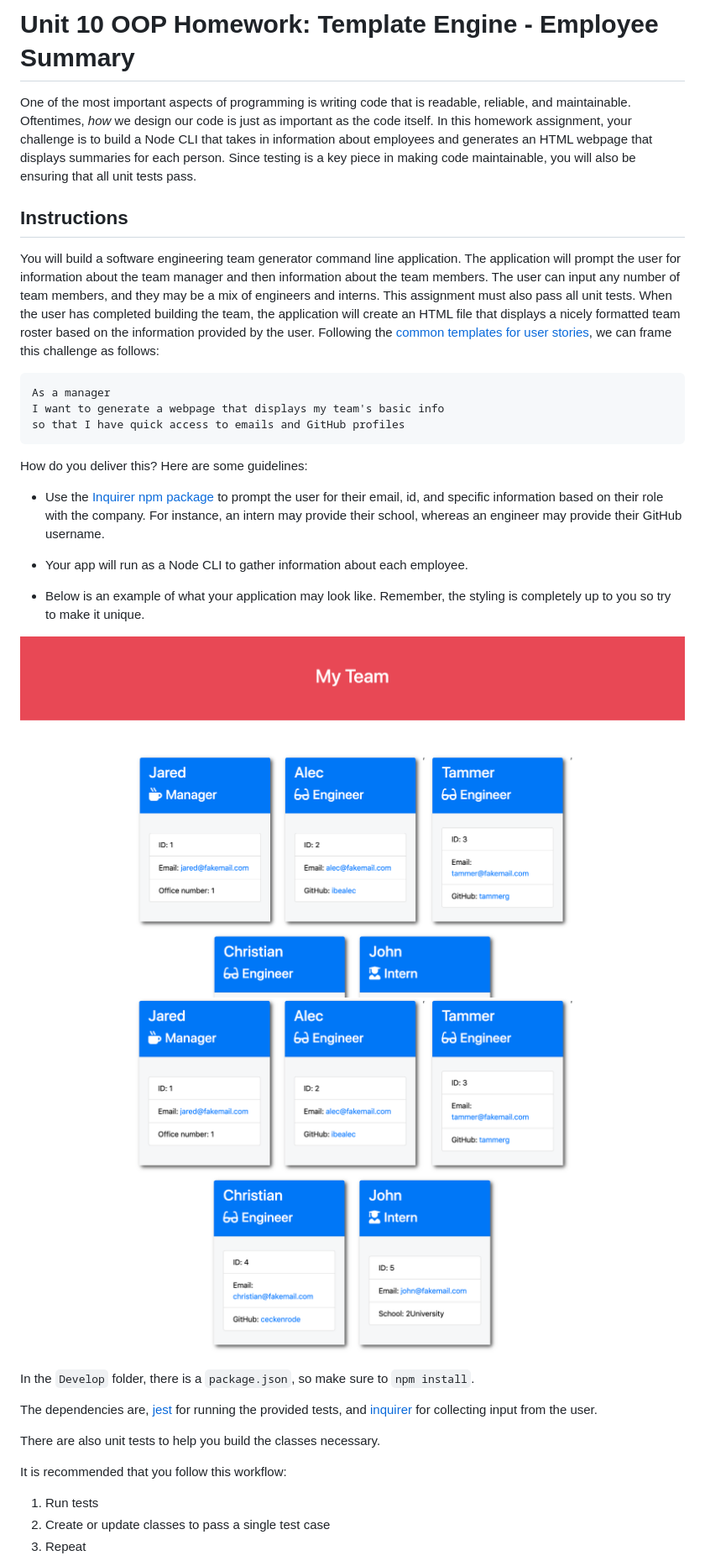
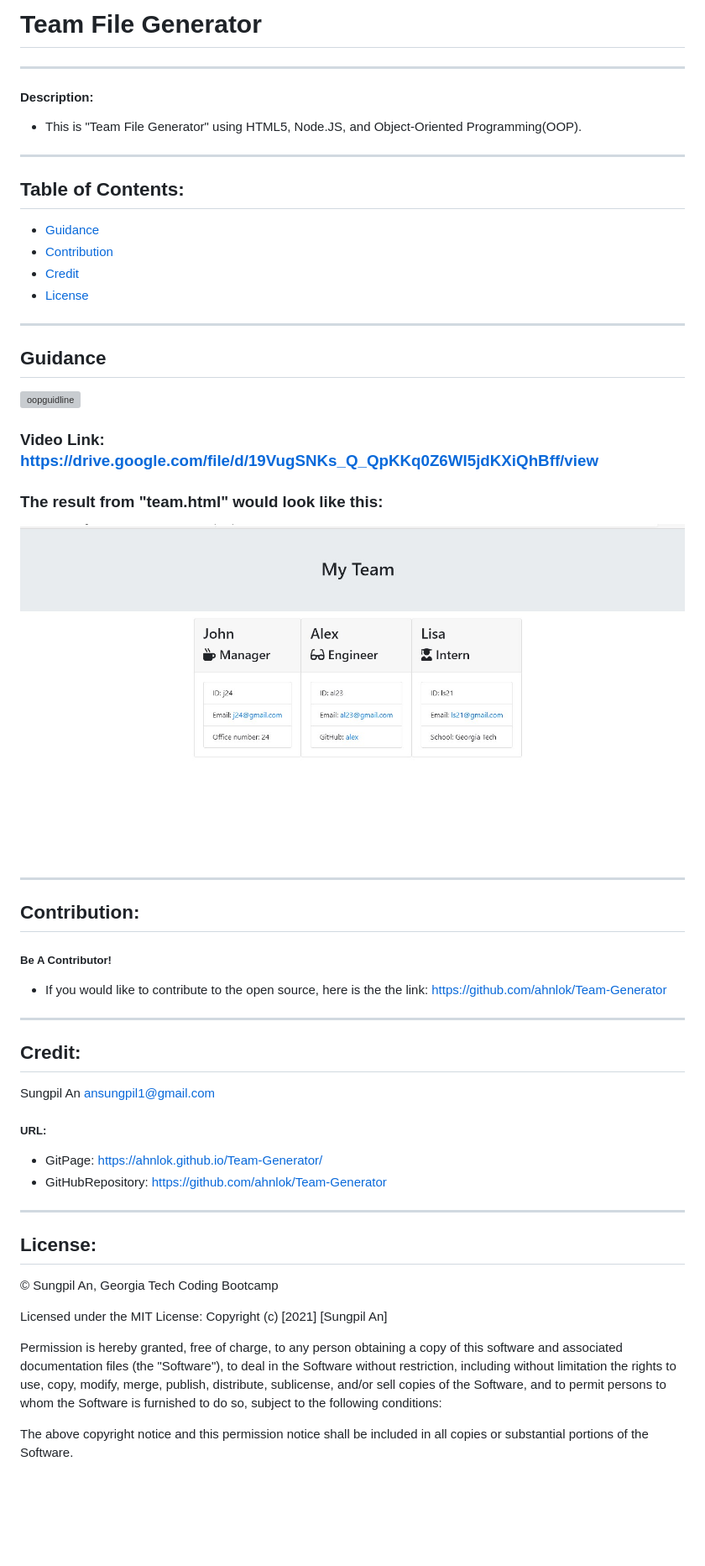
Before and after one commit to ahnlok/Team-Generator, a Markdown page: README.md, the part around the change printed below. Shown: that part at 84% size. Rendered like a GitHub page; pictures changed too: image.jpg (added); blank space fills up the shorter version; grey boxes are pictures that could not be loaded.

````diff
--- a/README.md
+++ b/README.md
@@ -1,38 +1,38 @@
-# Unit 10 OOP Homework: Template Engine - Employee Summary
+# Team File Generator
+---
+#### Description:
+- This is "Team File Generator" using HTML5, Node.JS, and Object-Oriented Programming(OOP).
+---
+ ## Table of Contents:
+* [Guidance](#guidance)
+* [Contribution](#contribution)
+* [Credit](#credit)
+* [License](#license)
+ ---
+ ## Guidance
+ ![oopguidline](./oop.gif)
+ ### Video Link: <https://drive.google.com/file/d/19VugSNKs_Q_QpKKq0Z6WI5jdKXiQhBff/view>
+ ### The result from "team.html" would look like this:
+ ![image](./image.jpg)
 
-One of the most important aspects of programming is writing code that is readable, reliable, and maintainable. Oftentimes, *how* we design our code is just as important as the code itself. In this homework assignment, your challenge is to build a Node CLI that takes in information about employees and generates an HTML webpage that displays summaries for each person. Since testing is a key piece in making code maintainable, you will also be ensuring that all unit tests pass.
+---
+ ## Contribution:
+##### Be A Contributor!
+- If you would like to contribute to the open source, here is the the link: <https://github.com/ahnlok/Team-Generator>
+---
+## Credit:
+Sungpil An <ansungpil1@gmail.com>
+##### URL:
+- GitPage: <https://ahnlok.github.io/Team-Generator/>
+- GitHubRepository: <https://github.com/ahnlok/Team-Generator>
+---
+## License:
+© Sungpil An, Georgia Tech Coding Bootcamp
 
+Licensed under the MIT License:
+Copyright (c) [2021] [Sungpil An]
 
-## Instructions
+Permission is hereby granted, free of charge, to any person obtaining a copy of this software and associated documentation files (the "Software"), to deal in the Software without restriction, including without limitation the rights to use, copy, modify, merge, publish, distribute, sublicense, and/or sell copies of the Software, and to permit persons to whom the Software is furnished to do so, subject to the following conditions:
 
-You will build a software engineering team generator command line application. The application will prompt the user for information about the team manager and then information about the team members. The user can input any number of team members, and they may be a mix of engineers and interns. This assignment must also pass all unit tests. When the user has completed building the team, the application will create an HTML file that displays a nicely formatted team roster based on the information provided by the user. Following the [common templates for user stories](https://en.wikipedia.org/wiki/User_story#Common_templates), we can frame this challenge as follows:
+The above copyright notice and this permission notice shall be included in all copies or substantial portions of the Software.
 
-```
-As a manager
-I want to generate a webpage that displays my team's basic info
-so that I have quick access to emails and GitHub profiles
-```
-
-How do you deliver this? Here are some guidelines:
-
-* Use the [Inquirer npm package](https://github.com/SBoudrias/Inquirer.js/) to prompt the user for their email, id, and specific information based on their role with the company. For instance, an intern may provide their school, whereas an engineer may provide their GitHub username.
-
-* Your app will run as a Node CLI to gather information about each employee.
-
-* Below is an example of what your application may look like. Remember, the styling is completely up to you so try to make it unique.
-
-![Employee Summary 1](./Assets/10-OOP-homework-demo-1.png)
-![Employee Summary 2](./Assets/10-OOP-homework-demo-2.png)
-
-In the `Develop` folder, there is a `package.json`, so make sure to `npm install`.
-
-The dependencies are, [jest](https://jestjs.io/) for running the provided tests, and [inquirer](https://www.npmjs.com/package/inquirer) for collecting input from the user.
-
-There are also unit tests to help you build the classes necessary.
-
-It is recommended that you follow this workflow:
-
-1. Run tests
-2. Create or update classes to pass a single test case
-3. Repeat
-
````
Also changed, not shown: other parts of README.md (+1 -137 lines), 1 other file.
